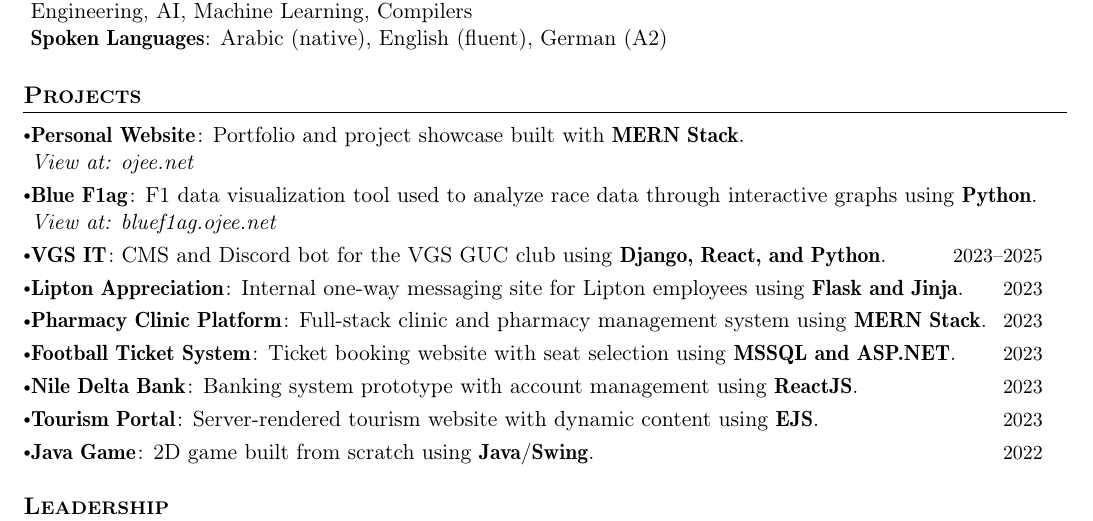
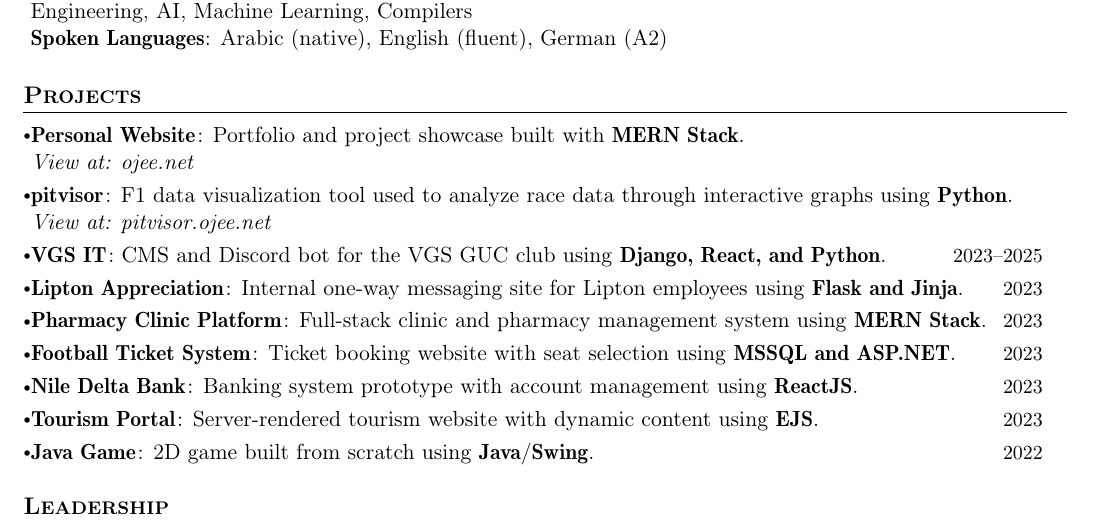
Before and after one commit to 0J33/CV, a LaTeX document (main.tex): part of the page, cut so that both start at the same text. Compiled offline with pdfLaTeX.

Commit message:
rename Blue F1ag project to pitvisor
Co-Authored-By: Claude Opus 4.7 (1M context) <noreply@anthropic.com>

```diff
--- a/main.tex
+++ b/main.tex
@@ -207,10 +207,10 @@
     {: Portfolio and project showcase built with \textbf{MERN Stack}.}
     {}
     \textit{View at: \href{https://ojee.net}{ojee.net}}
-\resumePOR{Blue F1ag}
+\resumePOR{pitvisor}
     {: F1 data visualization tool used to analyze race data through interactive graphs using \textbf{Python}.}
     {}
-    \textit{View at: \href{https://bluef1ag.ojee.net}{bluef1ag.ojee.net}}
+    \textit{View at: \href{https://pitvisor.ojee.net}{pitvisor.ojee.net}}
 \resumePOR{VGS IT}
     {: CMS and Discord bot for the VGS GUC club using \textbf{Django, React, and Python}.}
     {2023--2025}
```
Also changed, not shown: main.pdf.
